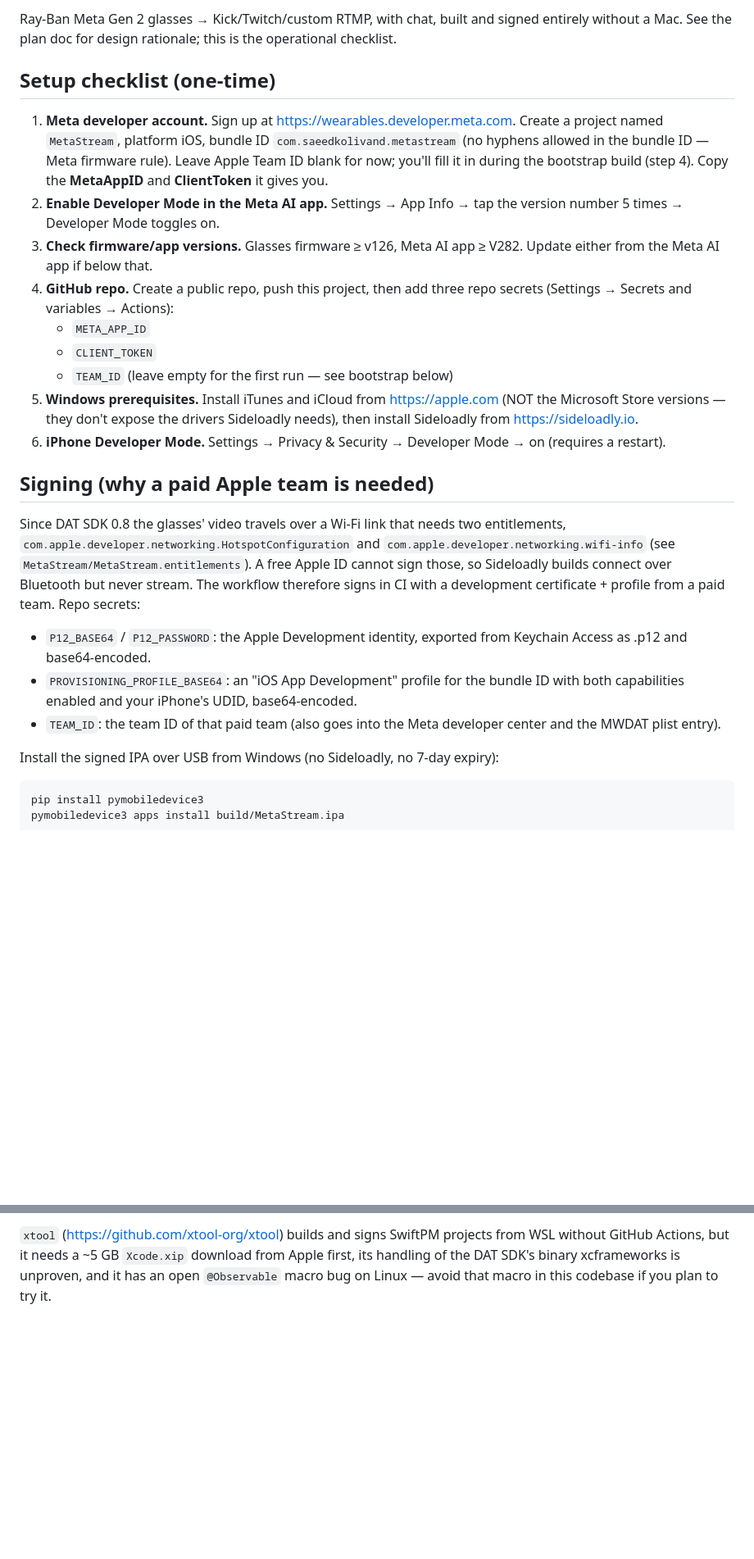
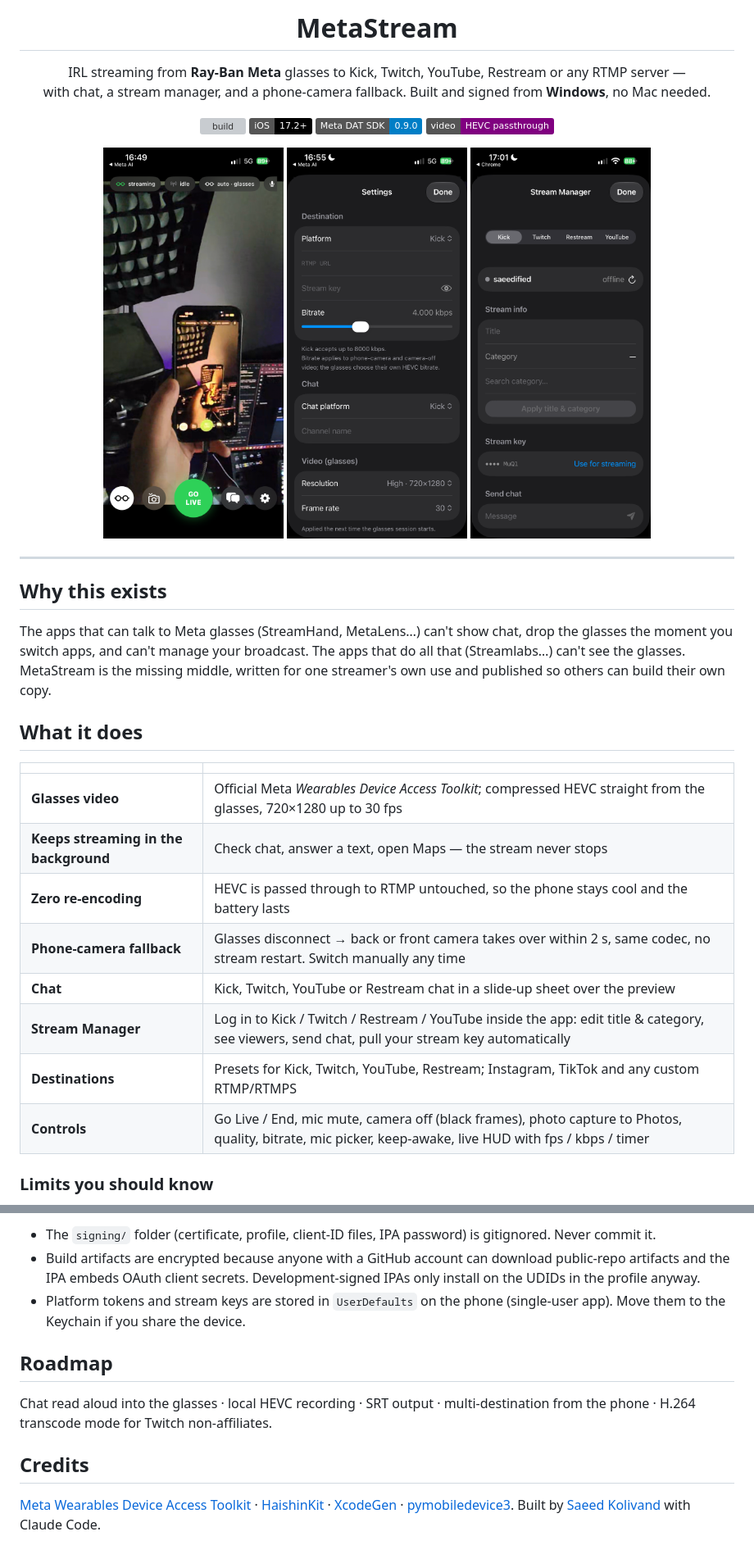
Before and after one commit to glucosaminesukur2484/meta-stream, a Markdown page: README.md, 2 parts joined by grey strips. Shown at 82% size. GitHub-like rendering; pictures changed too: docs/screenshots/live.png (added), docs/screenshots/manager.png (added), docs/screenshots/settings.png (added); badges without logos; blank space fills up the shorter version; grey boxes are pictures that could not be loaded.

Commit message:
README with screenshots and setup guide; center connect button; bitrate label
Co-Authored-By: Claude Fable 5.1 <noreply@anthropic.com>

````diff
--- a/README.md
+++ b/README.md
@@ -2,50 +4,44 @@
 
-Ray-Ban Meta Gen 2 glasses → Kick/Twitch/custom RTMP, with chat, built and
-signed entirely without a Mac. See the plan doc for design rationale; this is
-the operational checklist.
+<h1 align="center">MetaStream</h1>
 
-## Setup checklist (one-time)
+<p align="center">
+  IRL streaming from <b>Ray-Ban Meta</b> glasses to Kick, Twitch, YouTube, Restream or any RTMP server —<br>
+  with chat, a stream manager, and a phone-camera fallback. Built and signed from <b>Windows</b>, no Mac needed.
+</p>
 
-1. **Meta developer account.** Sign up at https://wearables.developer.meta.com.
-   Create a project named `MetaStream`, platform iOS, bundle ID
-   `com.saeedkolivand.metastream` (no hyphens allowed in the bundle ID — Meta firmware
-   rule). Leave Apple Team ID blank for now; you'll fill it in during the
-   bootstrap build (step 4). Copy the **MetaAppID** and **ClientToken** it
-   gives you.
-2. **Enable Developer Mode in the Meta AI app.** Settings → App Info → tap
-   the version number 5 times → Developer Mode toggles on.
-3. **Check firmware/app versions.** Glasses firmware ≥ v126, Meta AI app ≥
-   V282. Update either from the Meta AI app if below that.
-4. **GitHub repo.** Create a public repo, push this project, then add three
-   repo secrets (Settings → Secrets and variables → Actions):
-   - `META_APP_ID`
-   - `CLIENT_TOKEN`
-   - `TEAM_ID` (leave empty for the first run — see bootstrap below)
-5. **Windows prerequisites.** Install iTunes and iCloud from
-   https://apple.com (NOT the Microsoft Store versions — they don't expose
-   the drivers Sideloadly needs), then install Sideloadly from
-   https://sideloadly.io.
-6. **iPhone Developer Mode.** Settings → Privacy & Security → Developer Mode
-   → on (requires a restart).
+<p align="center">
+  <a href="https://github.com/saeedkolivand/meta-stream/actions/workflows/build.yml"><img src="https://github.com/saeedkolivand/meta-stream/actions/workflows/build.yml/badge.svg" alt="build"></a>
+  <img src="https://img.shields.io/badge/iOS-17.2%2B-black" alt="iOS 17.2+">
+  <img src="https://img.shields.io/badge/Meta%20DAT%20SDK-0.9.0-blue" alt="DAT 0.9.0">
+  <img src="https://img.shields.io/badge/video-HEVC%20passthrough-purple" alt="HEVC">
+</p>
 
-## Signing (why a paid Apple team is needed)
+<p align="center">
+  <img src="docs/screenshots/live.png" width="220" alt="Live screen">
+  <img src="docs/screenshots/settings.png" width="220" alt="Settings">
+  <img src="docs/screenshots/manager.png" width="220" alt="Stream Manager">
+</p>
 
-Since DAT SDK 0.8 the glasses' video travels over a Wi-Fi link that needs two
-entitlements, `com.apple.developer.networking.HotspotConfiguration` and
-`com.apple.developer.networking.wifi-info` (see `MetaStream/MetaStream.entitlements`).
-A free Apple ID cannot sign those, so Sideloadly builds connect over Bluetooth
-but never stream. The workflow therefore signs in CI with a development
-certificate + profile from a paid team. Repo secrets:
+---
 
-- `P12_BASE64` / `P12_PASSWORD`: the Apple Development identity, exported from
-  Keychain Access as .p12 and base64-encoded.
-- `PROVISIONING_PROFILE_BASE64`: an "iOS App Development" profile for the
-  bundle ID with both capabilities enabled and your iPhone's UDID, base64-encoded.
-- `TEAM_ID`: the team ID of that paid team (also goes into the Meta developer
-  center and the MWDAT plist entry).
+## Why this exists
 
-Install the signed IPA over USB from Windows (no Sideloadly, no 7-day expiry):
+The apps that can talk to Meta glasses (StreamHand, MetaLens…) can't show chat, drop the glasses the moment you
+switch apps, and can't manage your broadcast. The apps that do all that (Streamlabs…) can't see the glasses.
+MetaStream is the missing middle, written for one streamer's own use and published so others can build their own copy.
 
-```
-pip install pymobiledevice3
-pymobiledevice3 apps install build/MetaStream.ipa
+## What it does
+
+| | |
+|---|---|
+| **Glasses video** | Official Meta *Wearables Device Access Toolkit*; compressed HEVC straight from the glasses, 720×1280 up to 30 fps |
+| **Keeps streaming in the background** | Check chat, answer a text, open Maps — the stream never stops |
+| **Zero re-encoding** | HEVC is passed through to RTMP untouched, so the phone stays cool and the battery lasts |
+| **Phone-camera fallback** | Glasses disconnect → back or front camera takes over within 2 s, same codec, no stream restart. Switch manually any time |
+| **Chat** | Kick, Twitch, YouTube or Restream chat in a slide-up sheet over the preview |
+| **Stream Manager** | Log in to Kick / Twitch / Restream / YouTube inside the app: edit title & category, see viewers, send chat, pull your stream key automatically |
+| **Destinations** | Presets for Kick, Twitch, YouTube, Restream; Instagram, TikTok and any custom RTMP/RTMPS |
+| **Controls** | Go Live / End, mic mute, camera off (black frames), photo capture to Photos, quality, bitrate, mic picker, keep-awake, live HUD with fps / kbps / timer |
+
+### Limits you should know
+
@@ -106,6 +177,18 @@ Start again in Sideloadly before the week is up. Free accounts are capped at
 
-`xtool` (https://github.com/xtool-org/xtool) builds and signs SwiftPM
-projects from WSL without GitHub Actions, but it needs a ~5 GB `Xcode.xip`
-download from Apple first, its handling of the DAT SDK's binary
-xcframeworks is unproven, and it has an open `@Observable` macro bug on
-Linux — avoid that macro in this codebase if you plan to try it.
+- The `signing/` folder (certificate, profile, client-ID files, IPA password) is gitignored. Never commit it.
+- Build artifacts are encrypted because anyone with a GitHub account can download public-repo artifacts and the IPA
+  embeds OAuth client secrets. Development-signed IPAs only install on the UDIDs in the profile anyway.
+- Platform tokens and stream keys are stored in `UserDefaults` on the phone (single-user app). Move them to the
+  Keychain if you share the device.
+
+## Roadmap
+
+Chat read aloud into the glasses · local HEVC recording · SRT output · multi-destination from the phone ·
+H.264 transcode mode for Twitch non-affiliates.
+
+## Credits
+
+[Meta Wearables Device Access Toolkit](https://github.com/facebook/meta-wearables-dat-ios) ·
+[HaishinKit](https://github.com/HaishinKit/HaishinKit.swift) · [XcodeGen](https://github.com/yonaskolb/XcodeGen) ·
+[pymobiledevice3](https://github.com/doronz88/pymobiledevice3).
+Built by [Saeed Kolivand](https://iamsaeed.dev) with Claude Code.
````
Also changed, not shown: other parts of README.md (+117 -40 lines), 2 other files.
